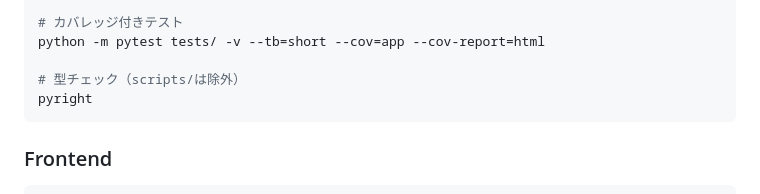
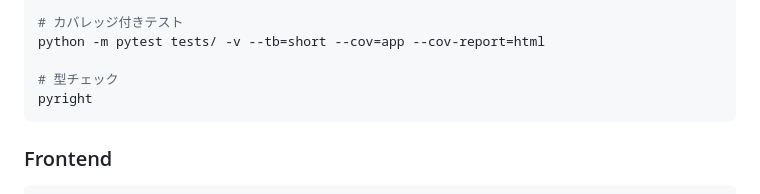
Before and after one commit to yokamoto5742/MediDocsReferral, a Markdown page: CLAUDE.md, the part around the change. Rendered like a GitHub page.

````diff
--- a/CLAUDE.md
+++ b/CLAUDE.md
@@ -51,7 +51,7 @@ python -m pytest tests/services/test_summary_service.py::test_generate_summary -
 # カバレッジ付きテスト
 python -m pytest tests/ -v --tb=short --cov=app --cov-report=html
 
-# 型チェック（scripts/は除外）
+# 型チェック
 pyright
 ```
 
````
Also changed, not shown: docs/CHANGELOG.md (+21 -0 lines).
